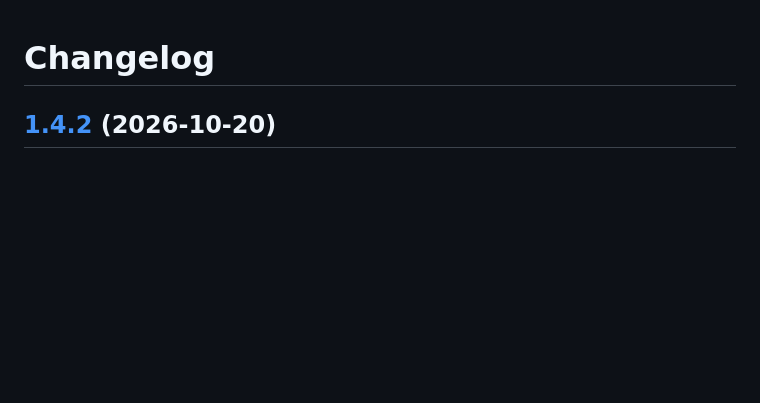
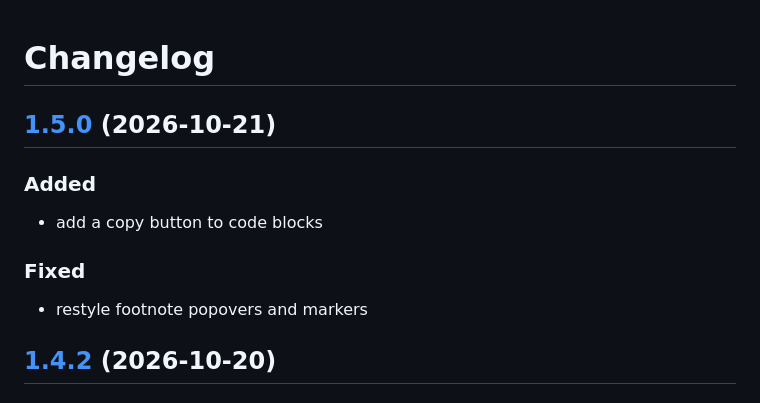
Before and after one commit to jonastaedcke/nnw-ringo, a Markdown page: CHANGELOG.md, the part around the change. Drawn GitHub-style; blank space fills up the shorter version.

```diff
--- a/CHANGELOG.md
+++ b/CHANGELOG.md
@@ -1,4 +1,14 @@
 # Changelog
+
+## [1.5.0](https://github.com/jonastaedcke/nnw-ringo/compare/v1.4.2...v1.5.0) (2026-10-21)
+
+### Added
+
+* add a copy button to code blocks
+
+### Fixed
+
+* restyle footnote popovers and markers
 
 ## [1.4.2](https://github.com/jonastaedcke/nnw-ringo/compare/v1.4.1...v1.4.2) (2026-10-20)
 
```
Also changed, not shown: README.md (+2 -2 lines), screenshots/readme-dark.png, screenshots/readme-light.png, 3 other files.
